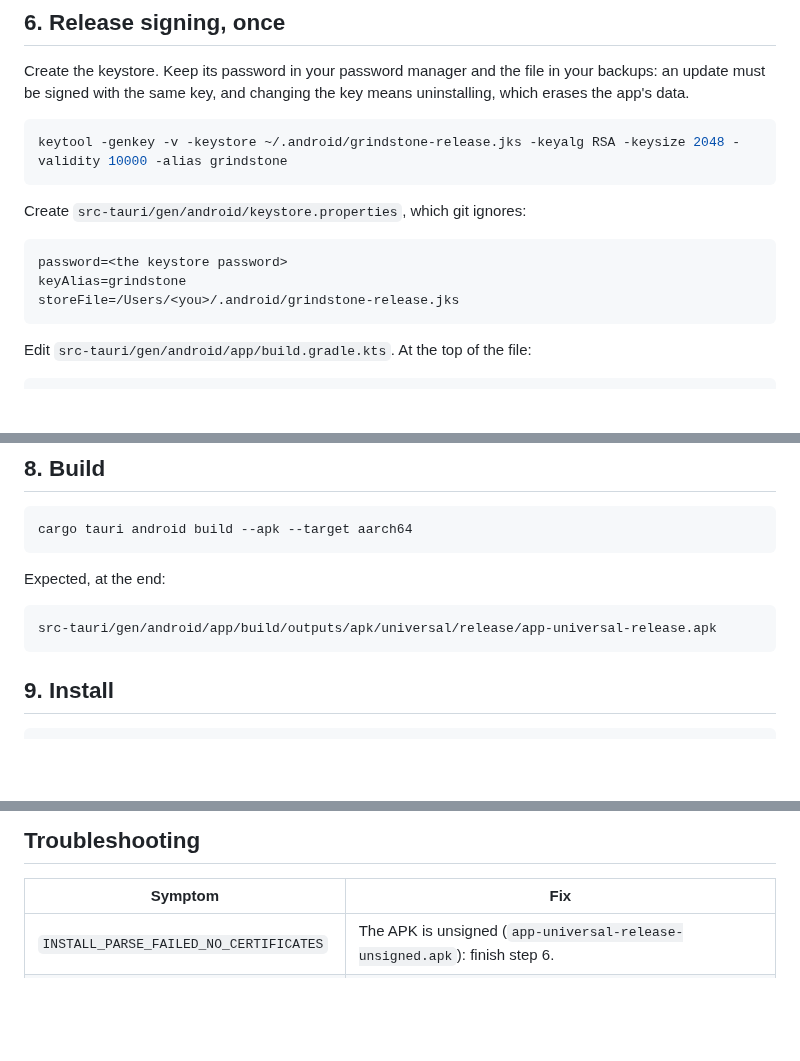
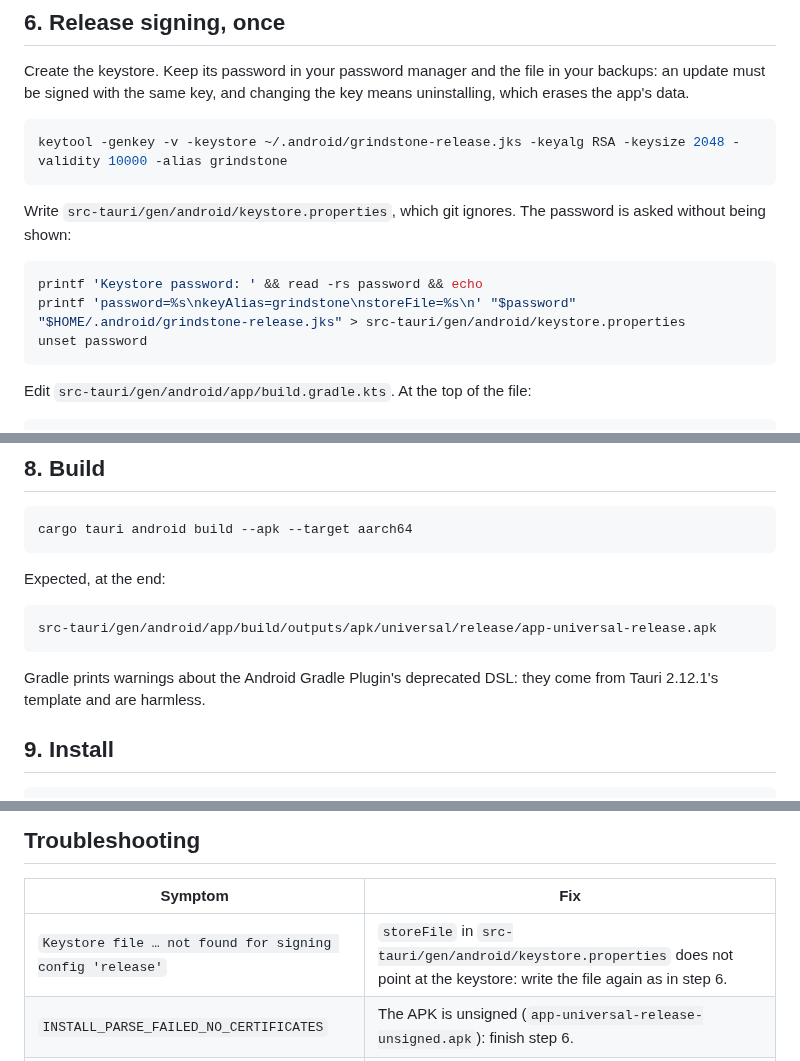
Before and after one commit to Maeevick/grindstone, a Markdown page: grind-leptos/RUNBOOK.md, 3 parts joined by grey strips. Drawn GitHub-style; blank space fills up the shorter version.

Commit message:
fix(leptos): write the keystore properties with the real home folder and a hidden password, rather than placeholders to replace

````diff
--- a/grind-leptos/RUNBOOK.md
+++ b/grind-leptos/RUNBOOK.md
@@ -51,12 +51,12 @@ Create the keystore. Keep its password in your password manager and the file in
 keytool -genkey -v -keystore ~/.android/grindstone-release.jks -keyalg RSA -keysize 2048 -validity 10000 -alias grindstone
 ```
 
-Create `src-tauri/gen/android/keystore.properties`, which git ignores:
+Write `src-tauri/gen/android/keystore.properties`, which git ignores. The password is asked without being shown:
 
-```properties
-password=<the keystore password>
-keyAlias=grindstone
-storeFile=/Users/<you>/.android/grindstone-release.jks
+```sh
+printf 'Keystore password: ' && read -rs password && echo
+printf 'password=%s\nkeyAlias=grindstone\nstoreFile=%s\n' "$password" "$HOME/.android/grindstone-release.jks" > src-tauri/gen/android/keystore.properties
+unset password
 ```
 
 Edit `src-tauri/gen/android/app/build.gradle.kts`. At the top of the file:
@@ -112,6 +112,8 @@ Expected, at the end:
 src-tauri/gen/android/app/build/outputs/apk/universal/release/app-universal-release.apk
 ```
 
+Gradle prints warnings about the Android Gradle Plugin's deprecated DSL: they come from Tauri 2.12.1's template and are harmless.
+
 ## 9. Install
 
 ```sh
@@ -141,6 +143,7 @@ adb install -r src-tauri/gen/android/app/build/outputs/apk/universal/release/app
 
 | Symptom | Fix |
 | --- | --- |
+| `Keystore file … not found for signing config 'release'` | `storeFile` in `src-tauri/gen/android/keystore.properties` does not point at the keystore: write the file again as in step 6. |
 | `INSTALL_PARSE_FAILED_NO_CERTIFICATES` | The APK is unsigned (`app-universal-release-unsigned.apk`): finish step 6. |
 | `INSTALL_FAILED_UPDATE_INCOMPATIBLE` | The installed app was signed with another key. `adb uninstall com.maeevick.grindstone` erases its data; then install again. |
 | `init` or `build` cannot find the SDK or NDK | Open a new terminal after editing `~/.zshrc`, then `echo $ANDROID_HOME $NDK_HOME`. |
````
